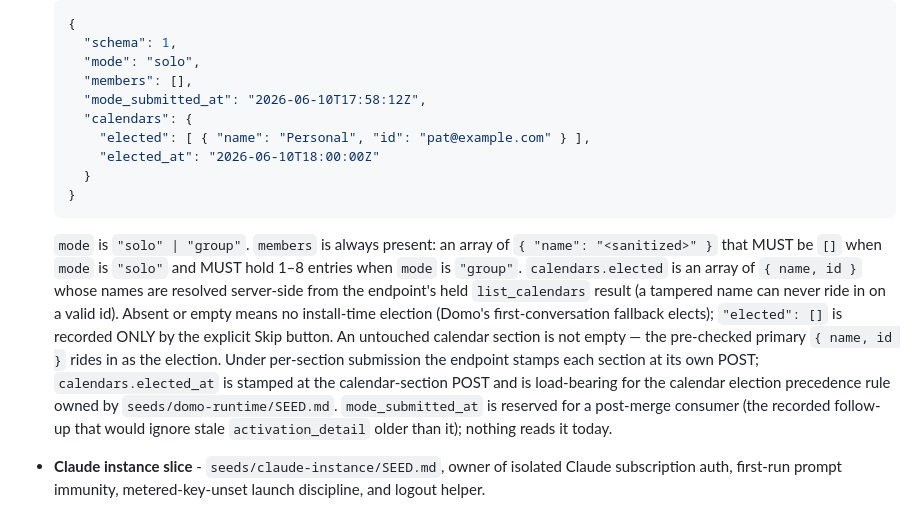
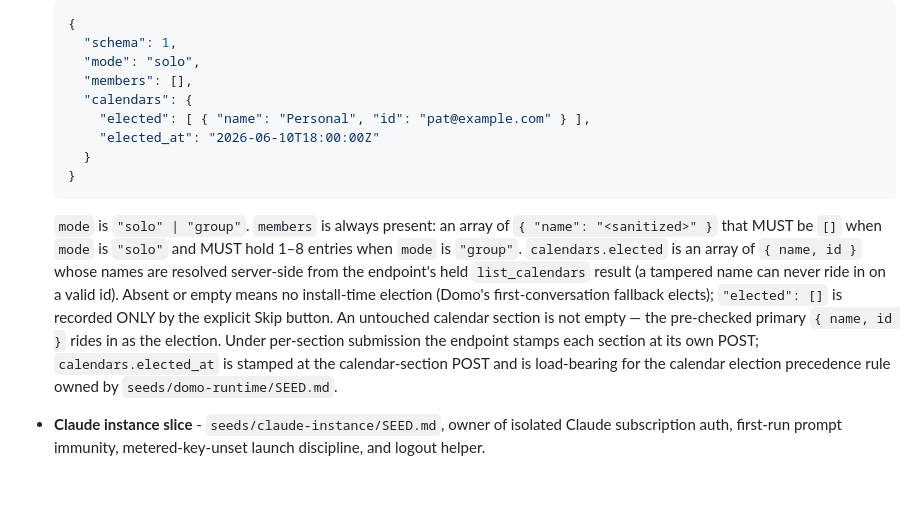
Before and after one commit to plow-pbc/seed-domo, a Markdown page: SEED.md, the part around the change. GitHub-like rendering; blank space fills up the shorter version.

```diff
--- a/SEED.md
+++ b/SEED.md
@@ -295,7 +295,6 @@ this ordering removes that wait.)
     "schema": 1,
     "mode": "solo",
     "members": [],
-    "mode_submitted_at": "2026-06-10T17:58:12Z",
     "calendars": {
       "elected": [ { "name": "Personal", "id": "pat@example.com" } ],
       "elected_at": "2026-06-10T18:00:00Z"
@@ -316,9 +315,6 @@ this ordering removes that wait.)
   endpoint stamps each section at its own POST; `calendars.elected_at` is
   stamped at the calendar-section POST and is load-bearing for the calendar
   election precedence rule owned by `seeds/domo-runtime/SEED.md`.
-  `mode_submitted_at` is reserved for a post-merge consumer (the recorded
-  follow-up that would ignore stale `activation_detail` older than it); nothing
-  reads it today.
 - **Claude instance slice** - `seeds/claude-instance/SEED.md`, owner of isolated
   Claude subscription auth, first-run prompt immunity, metered-key-unset launch
   discipline, and logout helper.
```
Also changed, not shown: seeds/domo-runtime/SEED.md (+24 -8 lines).
